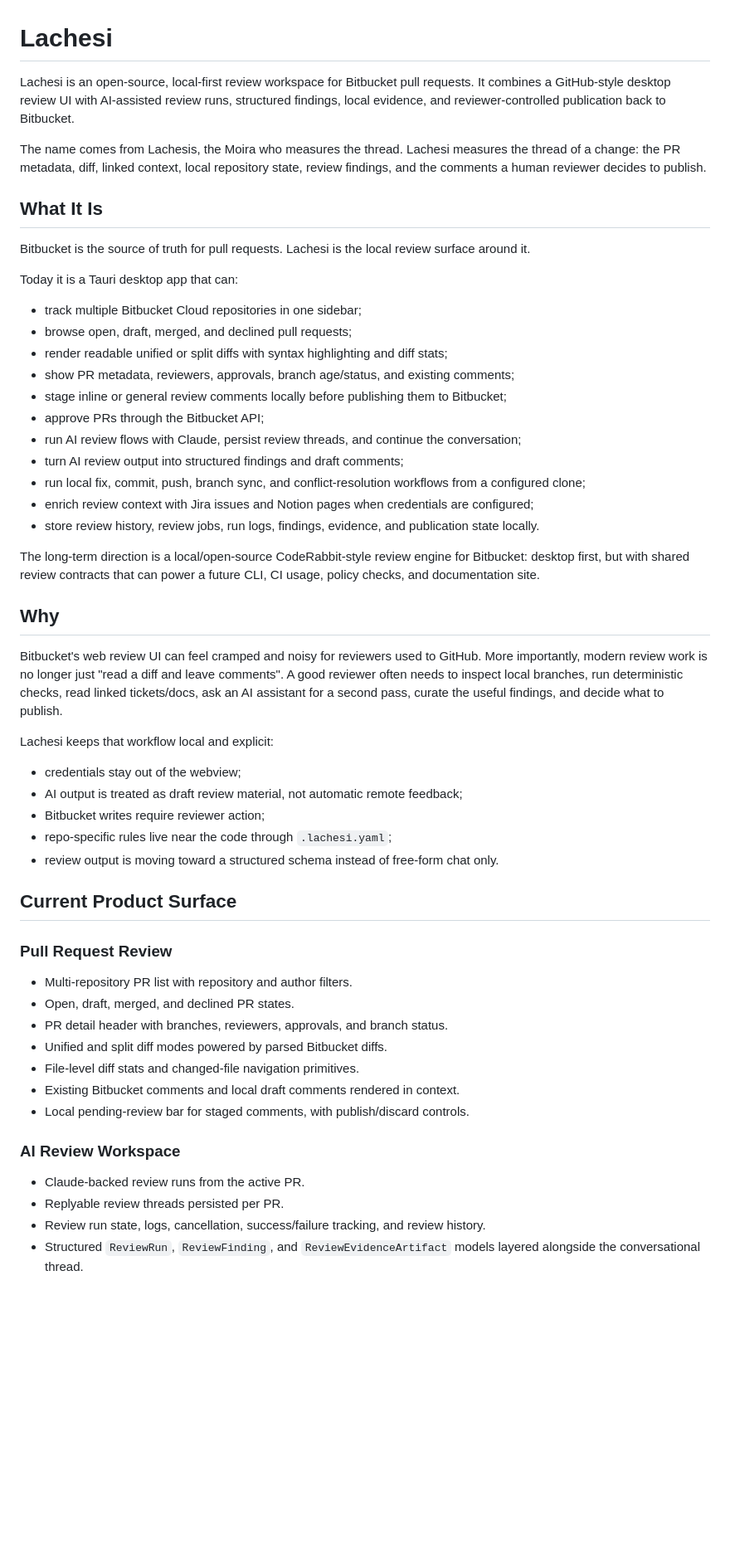
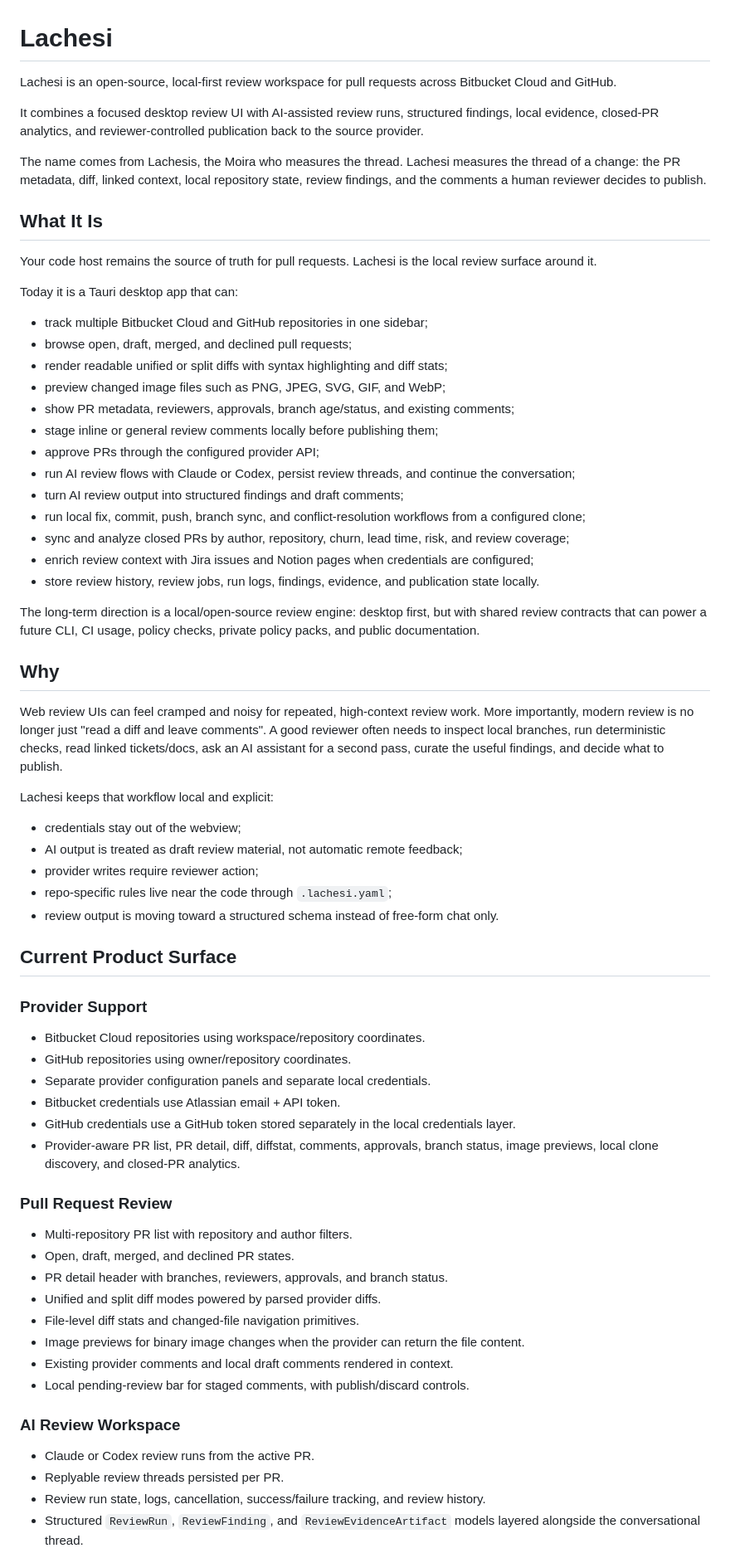
Before and after one commit to lachesi-hq/lachesi, a Markdown page: README.md, the part around one of its changes. Shown at 83% size. Drawn GitHub-style; blank space fills up the shorter version.

Commit message:
Update README with current product surface

```diff
--- a/README.md
+++ b/README.md
@@ -1,8 +1,10 @@
 # Lachesi
 
-Lachesi is an open-source, local-first review workspace for Bitbucket pull requests.
-It combines a GitHub-style desktop review UI with AI-assisted review runs, structured findings,
-local evidence, and reviewer-controlled publication back to Bitbucket.
+Lachesi is an open-source, local-first review workspace for pull requests across Bitbucket Cloud
+and GitHub.
+
+It combines a focused desktop review UI with AI-assisted review runs, structured findings, local
+evidence, closed-PR analytics, and reviewer-controlled publication back to the source provider.
 
 The name comes from Lachesis, the Moira who measures the thread. Lachesi measures the thread of a
 change: the PR metadata, diff, linked context, local repository state, review findings, and the
@@ -10,56 +12,70 @@ comments a human reviewer decides to publish.
 
 ## What It Is
 
-Bitbucket is the source of truth for pull requests. Lachesi is the local review surface around it.
+Your code host remains the source of truth for pull requests. Lachesi is the local review surface
+around it.
 
 Today it is a Tauri desktop app that can:
 
-- track multiple Bitbucket Cloud repositories in one sidebar;
+- track multiple Bitbucket Cloud and GitHub repositories in one sidebar;
 - browse open, draft, merged, and declined pull requests;
 - render readable unified or split diffs with syntax highlighting and diff stats;
+- preview changed image files such as PNG, JPEG, SVG, GIF, and WebP;
 - show PR metadata, reviewers, approvals, branch age/status, and existing comments;
-- stage inline or general review comments locally before publishing them to Bitbucket;
-- approve PRs through the Bitbucket API;
-- run AI review flows with Claude, persist review threads, and continue the conversation;
+- stage inline or general review comments locally before publishing them;
+- approve PRs through the configured provider API;
+- run AI review flows with Claude or Codex, persist review threads, and continue the conversation;
 - turn AI review output into structured findings and draft comments;
 - run local fix, commit, push, branch sync, and conflict-resolution workflows from a configured clone;
+- sync and analyze closed PRs by author, repository, churn, lead time, risk, and review coverage;
 - enrich review context with Jira issues and Notion pages when credentials are configured;
 - store review history, review jobs, run logs, findings, evidence, and publication state locally.
 
-The long-term direction is a local/open-source CodeRabbit-style review engine for Bitbucket: desktop
-first, but with shared review contracts that can power a future CLI, CI usage, policy checks, and
-documentation site.
+The long-term direction is a local/open-source review engine: desktop first, but with shared review
+contracts that can power a future CLI, CI usage, policy checks, private policy packs, and public
+documentation.
 
 ## Why
 
-Bitbucket's web review UI can feel cramped and noisy for reviewers used to GitHub. More importantly,
-modern review work is no longer just "read a diff and leave comments". A good reviewer often needs
-to inspect local branches, run deterministic checks, read linked tickets/docs, ask an AI assistant for
-a second pass, curate the useful findings, and decide what to publish.
+Web review UIs can feel cramped and noisy for repeated, high-context review work. More importantly,
+modern review is no longer just "read a diff and leave comments". A good reviewer often needs to
+inspect local branches, run deterministic checks, read linked tickets/docs, ask an AI assistant for a
+second pass, curate the useful findings, and decide what to publish.
 
 Lachesi keeps that workflow local and explicit:
 
 - credentials stay out of the webview;
 - AI output is treated as draft review material, not automatic remote feedback;
-- Bitbucket writes require reviewer action;
+- provider writes require reviewer action;
 - repo-specific rules live near the code through `.lachesi.yaml`;
 - review output is moving toward a structured schema instead of free-form chat only.
 
 ## Current Product Surface
+
+### Provider Support
+
+- Bitbucket Cloud repositories using workspace/repository coordinates.
+- GitHub repositories using owner/repository coordinates.
+- Separate provider configuration panels and separate local credentials.
+- Bitbucket credentials use Atlassian email + API token.
+- GitHub credentials use a GitHub token stored separately in the local credentials layer.
+- Provider-aware PR list, PR detail, diff, diffstat, comments, approvals, branch status, image
+  previews, local clone discovery, and closed-PR analytics.
 
 ### Pull Request Review
 
 - Multi-repository PR list with repository and author filters.
 - Open, draft, merged, and declined PR states.
 - PR detail header with branches, reviewers, approvals, and branch status.
-- Unified and split diff modes powered by parsed Bitbucket diffs.
+- Unified and split diff modes powered by parsed provider diffs.
 - File-level diff stats and changed-file navigation primitives.
-- Existing Bitbucket comments and local draft comments rendered in context.
+- Image previews for binary image changes when the provider can return the file content.
+- Existing provider comments and local draft comments rendered in context.
 - Local pending-review bar for staged comments, with publish/discard controls.
 
 ### AI Review Workspace
 
-- Claude-backed review runs from the active PR.
+- Claude or Codex review runs from the active PR.
 - Replyable review threads persisted per PR.
 - Review run state, logs, cancellation, success/failure tracking, and review history.
 - Structured `ReviewRun`, `ReviewFinding`, and `ReviewEvidenceArtifact` models layered alongside
```
Also changed, not shown: other parts of README.md (+39 -25 lines).
